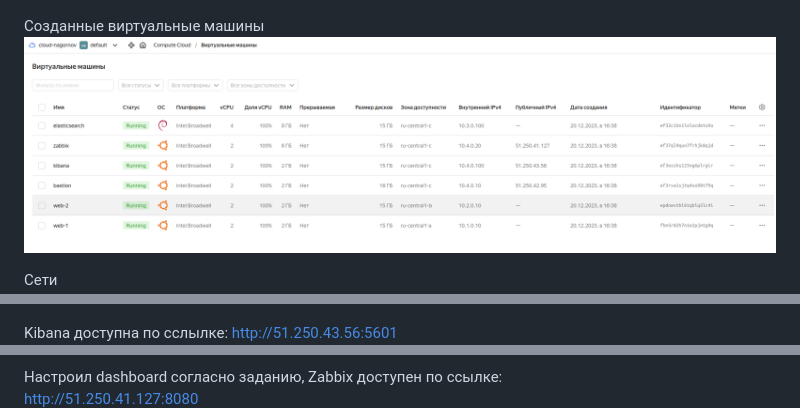
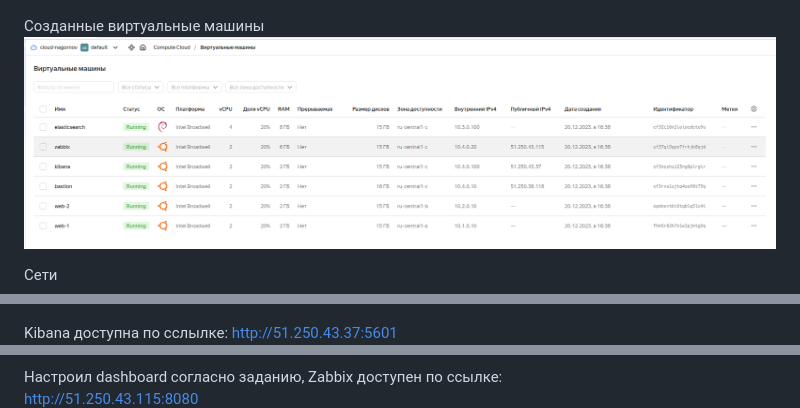
Before and after one commit to Anton13Th/diplom-project, a Markdown page: README.md, 3 parts joined by grey strips. GitHub-like rendering; pictures changed too: files/vms.png.

```diff
--- a/README.md
+++ b/README.md
@@ -51,7 +51,7 @@ Snapshot
 Установка Kibana
 <img src = "files/7.png" width = 100%>
 
-Kibana доступна по сслылке: http://51.250.43.56:5601
+Kibana доступна по сслылке: http://51.250.43.37:5601
 <img src = "files/kibana.png" width = 100%>
 
 Далее установка Zabbix для обеспечения мониторинга:
@@ -65,7 +65,7 @@ Kibana доступна по сслылке: http://51.250.43.56:5601
 <img src = "files/zabbixhosts.png" width = 100%>
 
 Настроил dashboard согласно заданию, Zabbix доступен по ссылке:
-http://51.250.41.127:8080
+http://51.250.43.115:8080
 <img src = "files/zabbixdash.png" width = 100%>
 
 На этом всё, спасибо за обучение!
```
Also changed, not shown: 4 other files.
